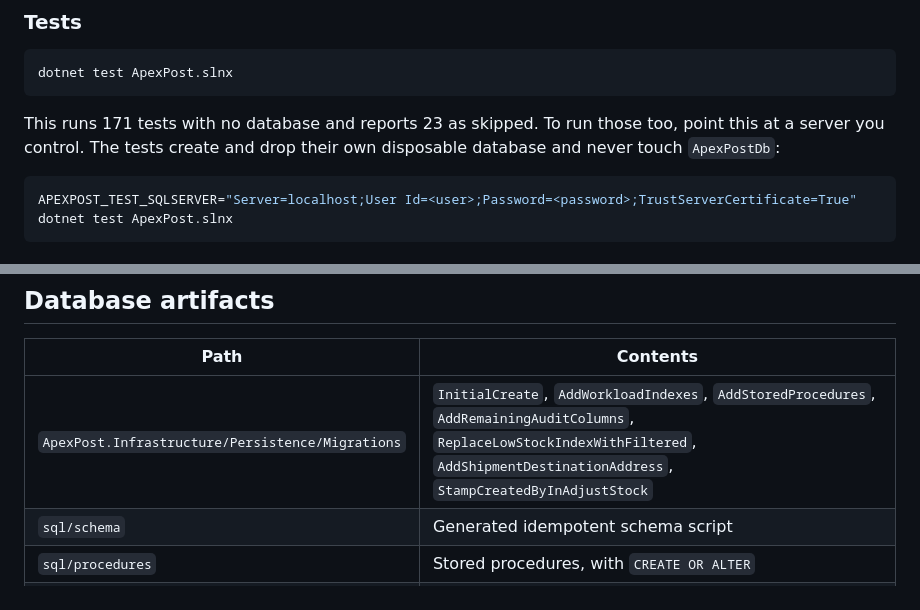
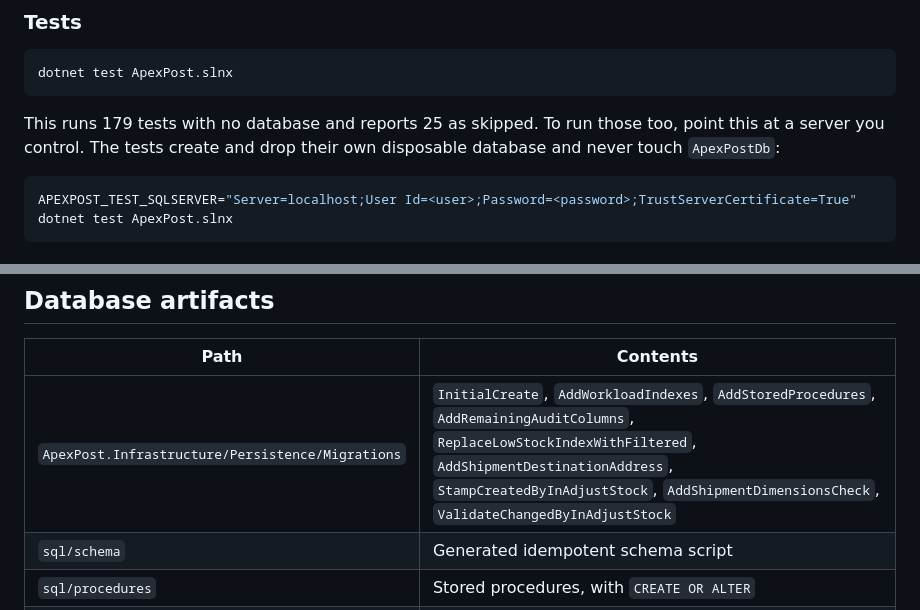
Before and after one commit to vercellmotive/ApexPost, a Markdown page: README.md, 2 parts joined by grey strips. Drawn GitHub-style.

````diff
--- a/README.md
+++ b/README.md
@@ -64,7 +64,7 @@ dotnet ef migrations script --idempotent --project ApexPost.Infrastructure --sta
 dotnet test ApexPost.slnx
 ```
 
-This runs 171 tests with no database and reports 23 as skipped. To run those too, point this at a server you control. The tests create and drop their own disposable database and never touch `ApexPostDb`:
+This runs 179 tests with no database and reports 25 as skipped. To run those too, point this at a server you control. The tests create and drop their own disposable database and never touch `ApexPostDb`:
 
 ```bash
 APEXPOST_TEST_SQLSERVER="Server=localhost;User Id=<user>;Password=<password>;TrustServerCertificate=True" dotnet test ApexPost.slnx
@@ -229,7 +229,7 @@ Run the app under a restricted login rather than `sa`. Create the login and its
 
 | Path | Contents |
 |---|---|
-| `ApexPost.Infrastructure/Persistence/Migrations` | `InitialCreate`, `AddWorkloadIndexes`, `AddStoredProcedures`, `AddRemainingAuditColumns`, `ReplaceLowStockIndexWithFiltered`, `AddShipmentDestinationAddress`, `StampCreatedByInAdjustStock` |
+| `ApexPost.Infrastructure/Persistence/Migrations` | `InitialCreate`, `AddWorkloadIndexes`, `AddStoredProcedures`, `AddRemainingAuditColumns`, `ReplaceLowStockIndexWithFiltered`, `AddShipmentDestinationAddress`, `StampCreatedByInAdjustStock`, `AddShipmentDimensionsCheck`, `ValidateChangedByInAdjustStock` |
 | `sql/schema` | Generated idempotent schema script |
 | `sql/procedures` | Stored procedures, with `CREATE OR ALTER` |
 | `sql/reports` | Reporting queries |
````
Also changed, not shown: DESIGN.md (+8 -5 lines), docs/GIT-HISTORY.md (+5 -1 lines).
